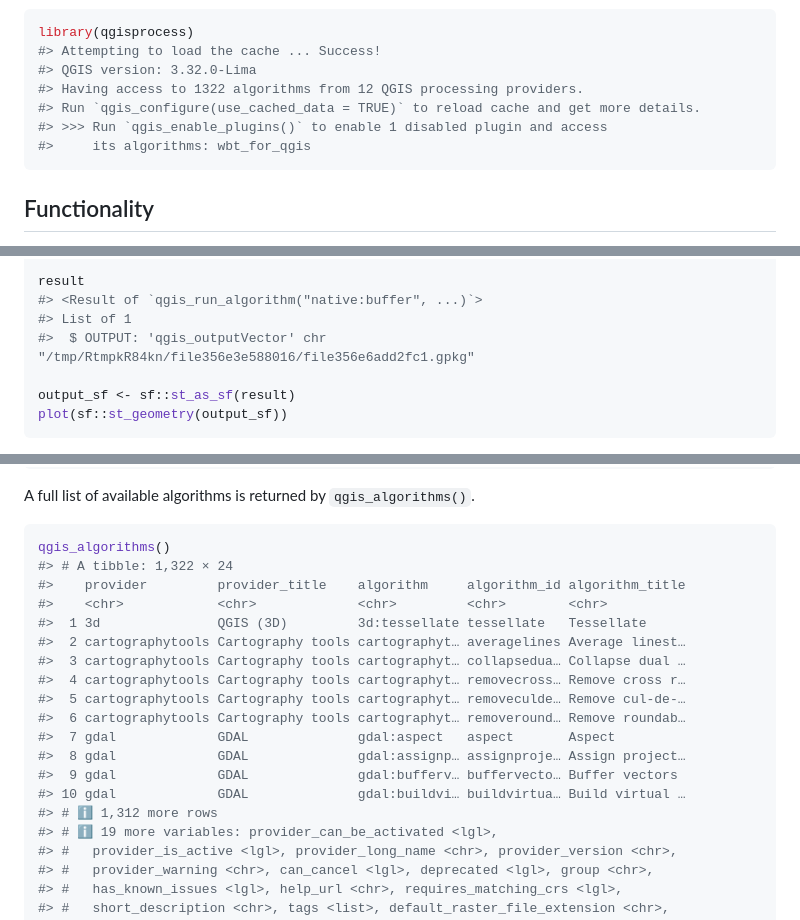
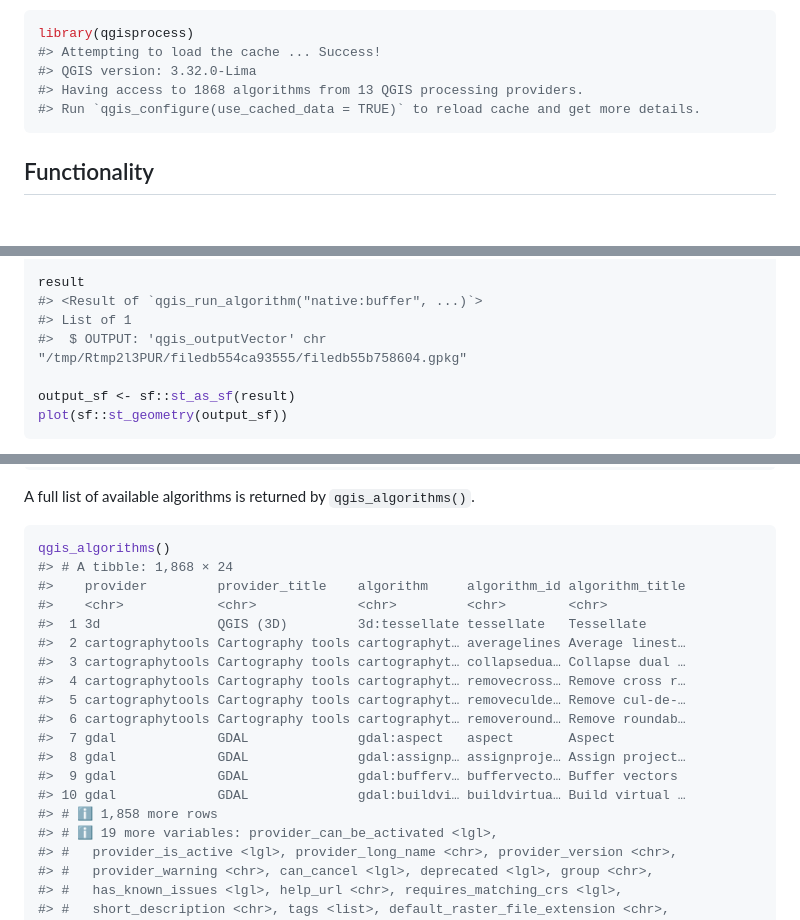
Before and after one commit to r-spatial/qgisprocess, a Markdown page: README.md, 3 parts joined by grey strips. Drawn GitHub-style; blank space fills up the shorter version.

Commit message:
Readme: reknit (after enabling all plugins locally)

````diff
--- a/README.md
+++ b/README.md
@@ -66,10 +66,8 @@ reconfigure the package, or just
 library(qgisprocess)
 #> Attempting to load the cache ... Success!
 #> QGIS version: 3.32.0-Lima
-#> Having access to 1322 algorithms from 12 QGIS processing providers.
+#> Having access to 1868 algorithms from 13 QGIS processing providers.
 #> Run `qgis_configure(use_cached_data = TRUE)` to reload cache and get more details.
-#> >>> Run `qgis_enable_plugins()` to enable 1 disabled plugin and access
-#>     its algorithms: wbt_for_qgis
 ```
 
 ## Functionality
@@ -129,7 +127,7 @@ result <- qgis_run_algorithm(
 result
 #> <Result of `qgis_run_algorithm("native:buffer", ...)`>
 #> List of 1
-#>  $ OUTPUT: 'qgis_outputVector' chr "/tmp/RtmpkR84kn/file356e3e588016/file356e6add2fc1.gpkg"
+#>  $ OUTPUT: 'qgis_outputVector' chr "/tmp/Rtmp2l3PUR/filedb554ca93555/filedb55b758604.gpkg"
 
 output_sf <- sf::st_as_sf(result)
 plot(sf::st_geometry(output_sf))
@@ -181,7 +179,7 @@ A full list of available algorithms is returned by `qgis_algorithms()`.
 
 ``` r
 qgis_algorithms()
-#> # A tibble: 1,322 × 24
+#> # A tibble: 1,868 × 24
 #>    provider         provider_title    algorithm     algorithm_id algorithm_title
 #>    <chr>            <chr>             <chr>         <chr>        <chr>
 #>  1 3d               QGIS (3D)         3d:tessellate tessellate   Tessellate
@@ -194,7 +192,7 @@ qgis_algorithms()
 #>  8 gdal             GDAL              gdal:assignp… assignproje… Assign project…
 #>  9 gdal             GDAL              gdal:bufferv… buffervecto… Buffer vectors
 #> 10 gdal             GDAL              gdal:buildvi… buildvirtua… Build virtual …
-#> # ℹ 1,312 more rows
+#> # ℹ 1,858 more rows
 #> # ℹ 19 more variables: provider_can_be_activated <lgl>,
 #> #   provider_is_active <lgl>, provider_long_name <chr>, provider_version <chr>,
 #> #   provider_warning <chr>, can_cancel <lgl>, deprecated <lgl>, group <chr>,
````
